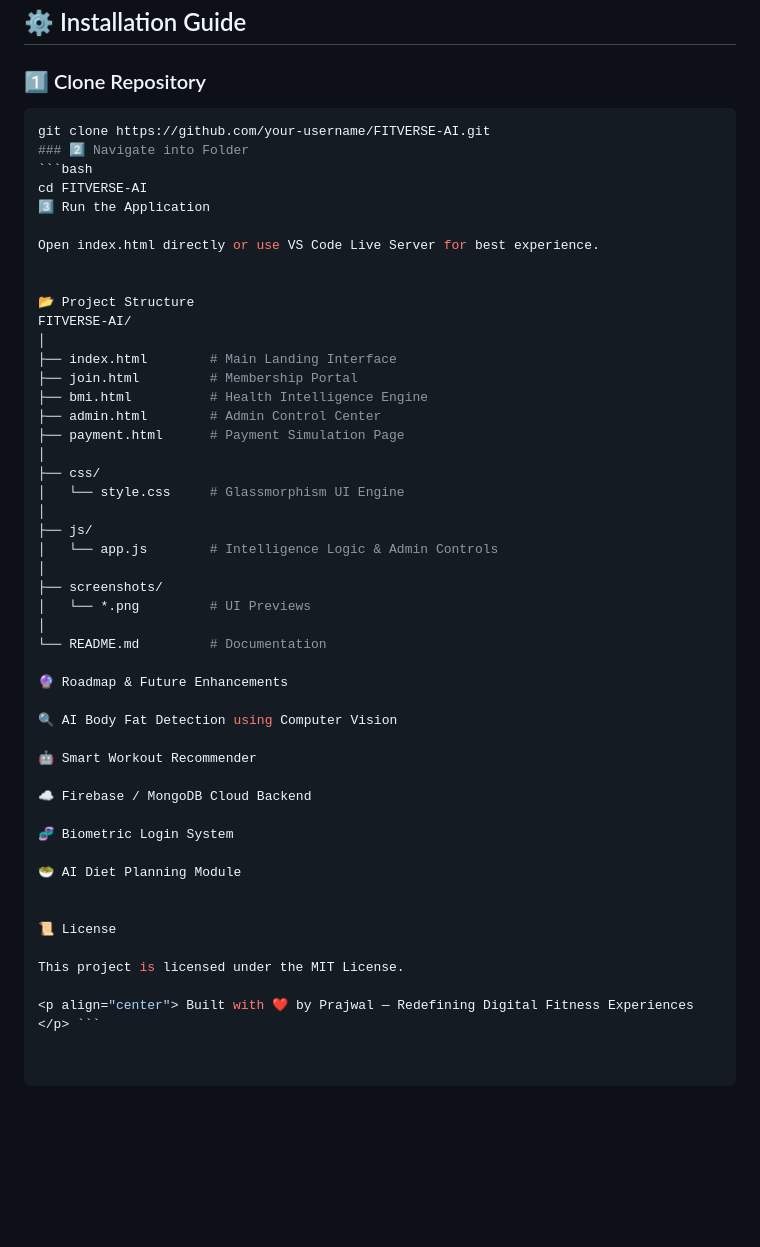
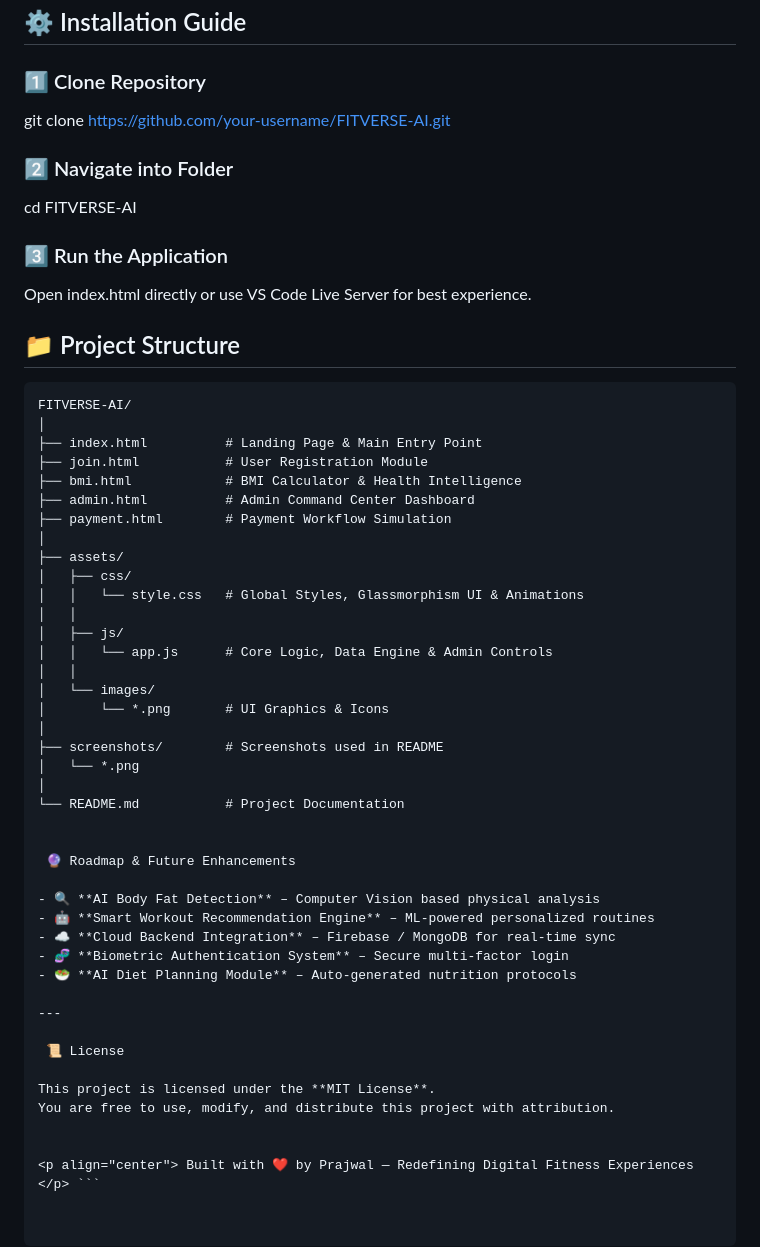
Before and after one commit to PRAJWAL-exe/FITVERSE-AI, a Markdown page: README.md, the part around one of its changes. Rendered like a GitHub page; blank space fills up the shorter version.

Commit message:
Revise README with updated screenshots and structure
Updated application screenshots and project structure details in README.md, replacing image links with direct URLs and enhancing descriptions.

````diff
--- a/README.md
+++ b/README.md
@@ -83,51 +88,57 @@ Most gym websites are outdated, static, and conversion-weak. FITVERSE AI replace
 ## ⚙️ Installation Guide
 
 ### 1️⃣ Clone Repository
-```bash
+
 git clone https://github.com/your-username/FITVERSE-AI.git
 ### 2️⃣ Navigate into Folder
-```bash
+
 cd FITVERSE-AI
-3️⃣ Run the Application
+### 3️⃣ Run the Application
 
 Open index.html directly or use VS Code Live Server for best experience.
 
 
-📂 Project Structure
+## 📁 Project Structure
+
+```text
 FITVERSE-AI/
 │
-├── index.html        # Main Landing Interface
-├── join.html         # Membership Portal
-├── bmi.html          # Health Intelligence Engine
-├── admin.html        # Admin Control Center
-├── payment.html      # Payment Simulation Page
+├── index.html          # Landing Page & Main Entry Point
+├── join.html           # User Registration Module
+├── bmi.html            # BMI Calculator & Health Intelligence
+├── admin.html          # Admin Command Center Dashboard
+├── payment.html        # Payment Workflow Simulation
 │
-├── css/
-│   └── style.css     # Glassmorphism UI Engine
+├── assets/
+│   ├── css/
+│   │   └── style.css   # Global Styles, Glassmorphism UI & Animations
+│   │
+│   ├── js/
+│   │   └── app.js      # Core Logic, Data Engine & Admin Controls
+│   │
+│   └── images/
+│       └── *.png       # UI Graphics & Icons
 │
-├── js/
-│   └── app.js        # Intelligence Logic & Admin Controls
+├── screenshots/        # Screenshots used in README
+│   └── *.png
 │
-├── screenshots/
-│   └── *.png         # UI Previews
-│
-└── README.md         # Documentation
-
-🔮 Roadmap & Future Enhancements
-
-🔍 AI Body Fat Detection using Computer Vision
-
-🤖 Smart Workout Recommender
-
-☁️ Firebase / MongoDB Cloud Backend
-
-🧬 Biometric Login System
-
-🥗 AI Diet Planning Module
+└── README.md           # Project Documentation
 
 
-📜 License
+ 🔮 Roadmap & Future Enhancements
 
-This project is licensed under the MIT License.
+- 🔍 **AI Body Fat Detection** – Computer Vision based physical analysis
+- 🤖 **Smart Workout Recommendation Engine** – ML-powered personalized routines
+- ☁️ **Cloud Backend Integration** – Firebase / MongoDB for real-time sync
+- 🧬 **Biometric Authentication System** – Secure multi-factor login
+- 🥗 **AI Diet Planning Module** – Auto-generated nutrition protocols
+
+---
+
+ 📜 License
+
+This project is licensed under the **MIT License**.
+You are free to use, modify, and distribute this project with attribution.
+
 
 <p align="center"> Built with ❤️ by Prajwal — Redefining Digital Fitness Experiences </p> ```
````
Also changed, not shown: other parts of README.md (+9 -4 lines).
